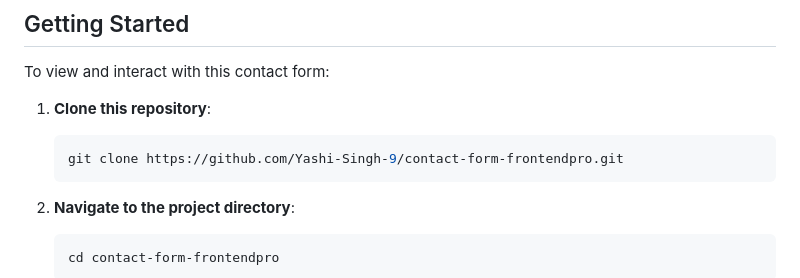
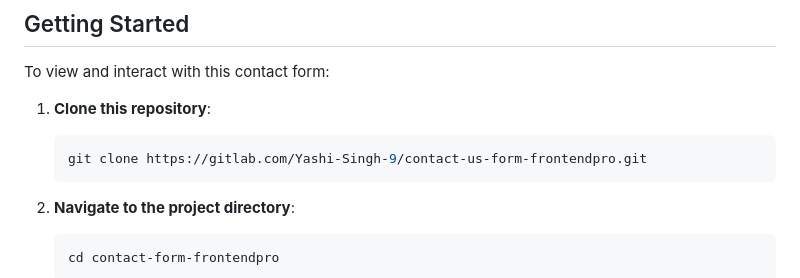
Before and after one commit to Yashi-Singh-9/Contact-Us-Form---FrontendPro-Solution, a Markdown page: README.md, the part around the change. GitHub-like rendering.

````diff
--- a/README.md
+++ b/README.md
@@ -31,7 +31,7 @@ To view and interact with this contact form:
 
 1. **Clone this repository**:
    ```bash
-   git clone https://github.com/Yashi-Singh-9/contact-form-frontendpro.git
+   git clone https://gitlab.com/Yashi-Singh-9/contact-us-form-frontendpro.git
    ```
 
 2. **Navigate to the project directory**:
````
